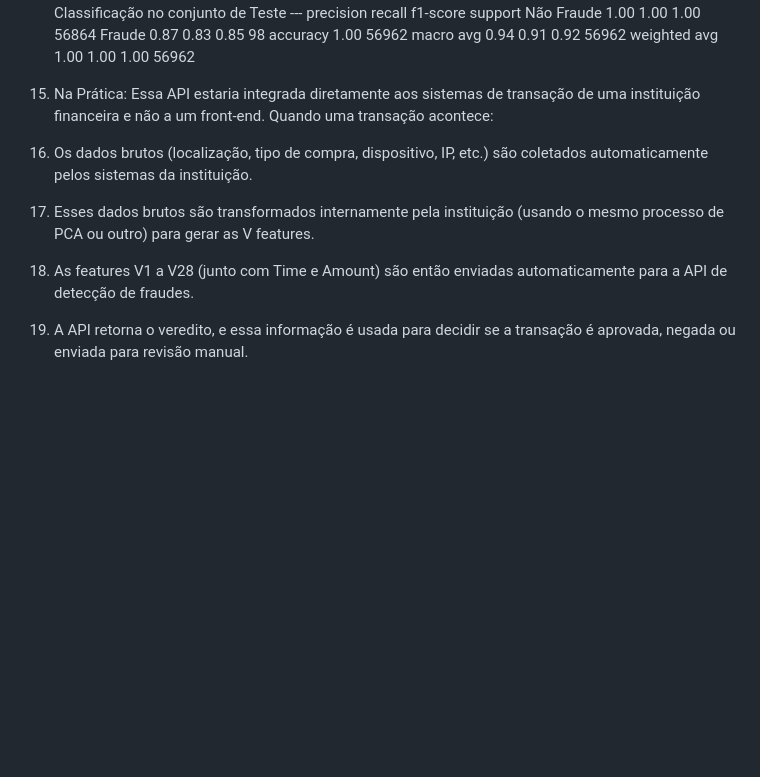
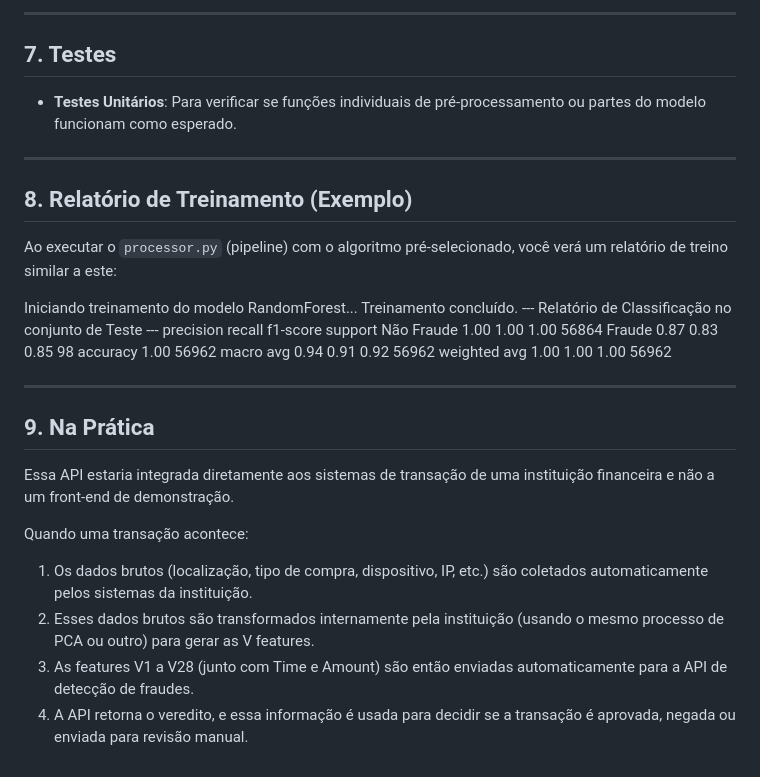
Before and after one commit to giseleluti/fraud_detection, a Markdown page: readme.md, the part around one of its changes. GitHub-like rendering; blank space fills up the shorter version.

```diff
--- a/readme.md
+++ b/readme.md
@@ -114,17 +150,34 @@ A API será iniciada, geralmente em http://127.0.0.1:5000 (ou http://localhost:5
+---
+
+## 7. Testes
+
+* **Testes Unitários**: Para verificar se funções individuais de pré-processamento ou partes do modelo funcionam como esperado.
+
+---
+
+## 8. Relatório de Treinamento (Exemplo)
+
+Ao executar o `processor.py` (pipeline) com o algoritmo pré-selecionado, você verá um relatório de treino similar a este:
+
 Iniciando treinamento do modelo RandomForest...
 Treinamento concluído.
 --- Relatório de Classificação no conjunto de Teste ---
-              precision    recall  f1-score   support
-  Não Fraude       1.00      1.00      1.00     56864
-      Fraude       0.87      0.83      0.85        98
-    accuracy                           1.00     56962
-   macro avg       0.94      0.91      0.92     56962
+precision    recall  f1-score   support
+Não Fraude       1.00      1.00      1.00     56864
+Fraude       0.87      0.83      0.85        98
+accuracy                           1.00     56962
+macro avg       0.94      0.91      0.92     56962
 weighted avg       1.00      1.00      1.00     56962
 
-8. Na Prática:
-Essa API  estaria integrada diretamente aos sistemas de transação de uma instituição financeira e não a um front-end.
+---
+
+## 9. Na Prática
+
+Essa API estaria integrada diretamente aos sistemas de transação de uma instituição financeira e não a um front-end de demonstração.
+
 Quando uma transação acontece:
-1. Os dados brutos (localização, tipo de compra, dispositivo, IP, etc.) são coletados automaticamente pelos sistemas da instituição.
-2. Esses dados brutos são transformados internamente pela instituição (usando o mesmo processo de PCA ou outro) para gerar as V features.
-3. As features V1 a V28 (junto com Time e Amount) são então enviadas automaticamente para a API de detecção de fraudes.
-4. A API retorna o veredito, e essa informação é usada para decidir se a transação é aprovada, negada ou enviada para revisão manual.
+
+1.  Os dados brutos (localização, tipo de compra, dispositivo, IP, etc.) são coletados automaticamente pelos sistemas da instituição.
+2.  Esses dados brutos são transformados internamente pela instituição (usando o mesmo processo de PCA ou outro) para gerar as V features.
+3.  As features V1 a V28 (junto com Time e Amount) são então enviadas automaticamente para a API de detecção de fraudes.
+4.  A API retorna o veredito, e essa informação é usada para decidir se a transação é aprovada, negada ou enviada para revisão manual.
```
Also changed, not shown: other parts of readme.md (+130 -94 lines).
